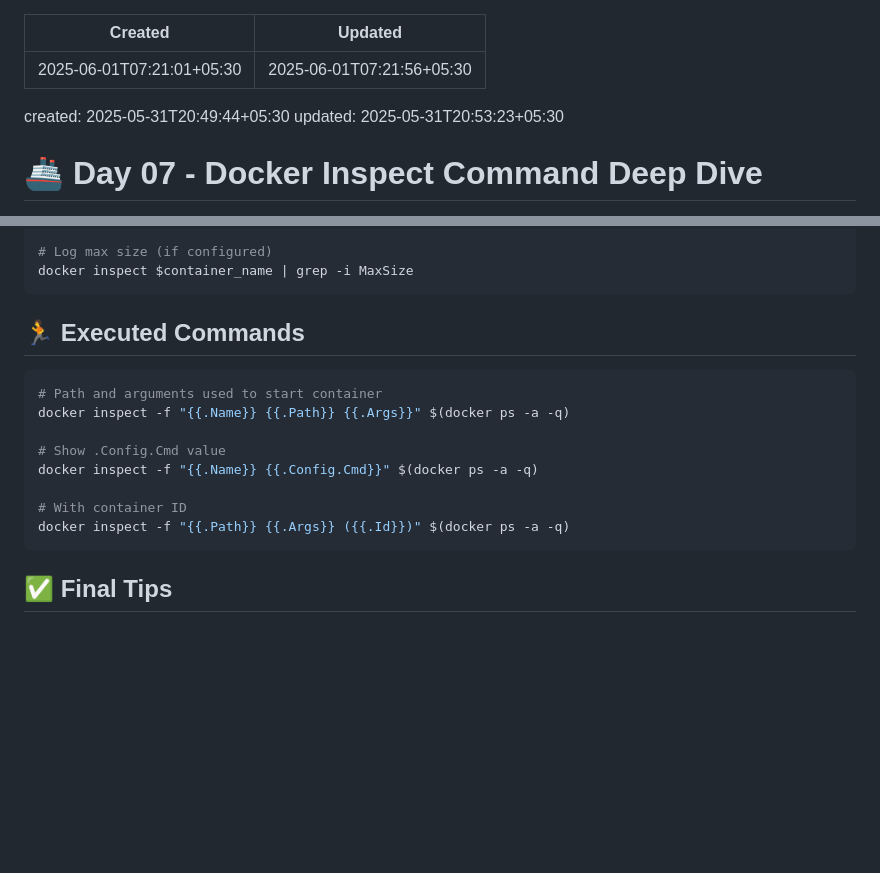
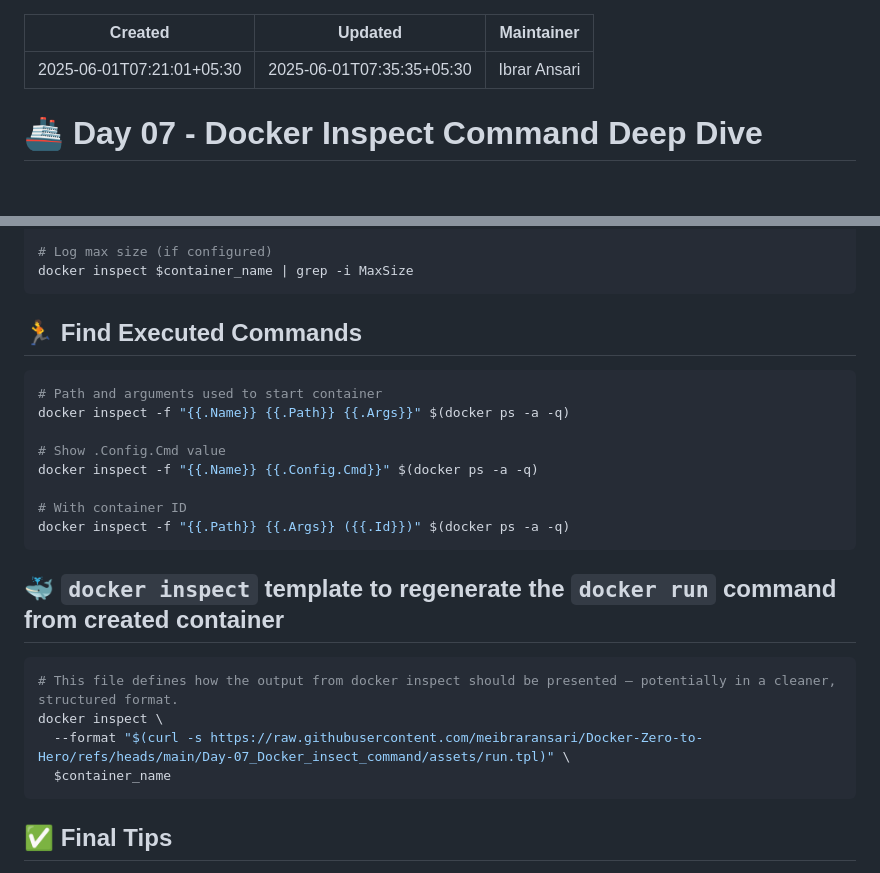
Before and after one commit to meibraransari/Docker-Zero-to-Hero, a Markdown page: Day-07_Docker_insect_command/README.md, 2 parts joined by grey strips. Drawn GitHub-style; blank space fills up the shorter version.

Commit message:
Added Day 07

````diff
--- a/Day-07_Docker_insect_command/README.md
+++ b/Day-07_Docker_insect_command/README.md
@@ -1,12 +1,8 @@
 ---
 Created: 2025-06-01T07:21:01+05:30
-Updated: 2025-06-01T07:21:56+05:30
+Updated: 2025-06-01T07:35:35+05:30
+Maintainer: Ibrar Ansari
 ---
-
-created: 2025-05-31T20:49:44+05:30
-updated: 2025-05-31T20:53:23+05:30
-
-
 
 # 🚢 Day 07 - Docker Inspect Command Deep Dive
 
@@ -218,7 +214,7 @@ docker inspect $container_name | grep -i MaxSize
 
 
 
-## 🏃 Executed Commands
+## 🏃 Find Executed Commands
 
 ```bash
 # Path and arguments used to start container
@@ -230,6 +226,16 @@ docker inspect -f "{{.Name}} {{.Config.Cmd}}" $(docker ps -a -q)
 # With container ID
 docker inspect -f "{{.Path}} {{.Args}} ({{.Id}})" $(docker ps -a -q)
 ```
+
+## 🐳  `docker inspect` template to regenerate the `docker run` command from created container
+
+```bash
+# This file defines how the output from docker inspect should be presented — potentially in a cleaner, structured format.
+docker inspect \
+  --format "$(curl -s https://raw.githubusercontent.com/meibraransari/Docker-Zero-to-Hero/refs/heads/main/Day-07_Docker_insect_command/assets/run.tpl)" \
+  $container_name
+```
+
 
 ## ✅ Final Tips
 
````
